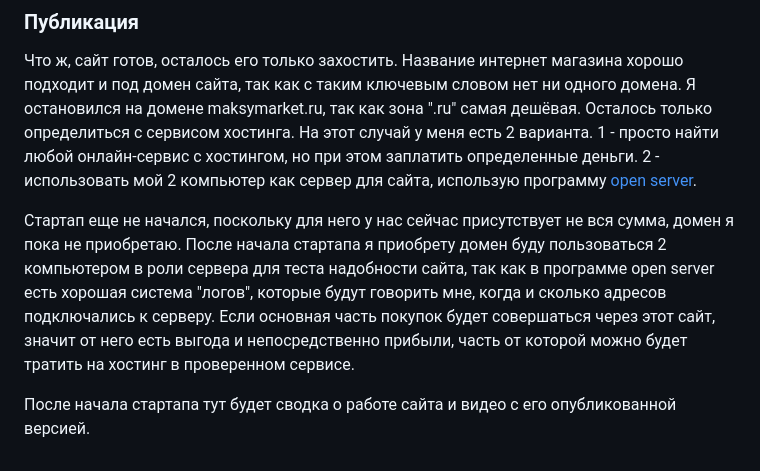
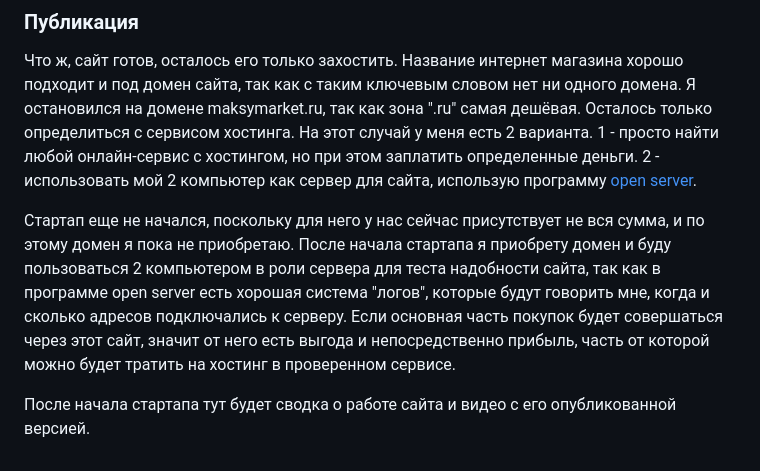
Before and after one commit to NerouN26/MyProjects, a Markdown page: Web_development/MaksyMaret/MaksyMarket_ru.md, the part around the change. Rendered like a GitHub page.

```diff
--- a/Web_development/MaksyMaret/MaksyMarket_ru.md
+++ b/Web_development/MaksyMaret/MaksyMarket_ru.md
@@ -32,6 +32,6 @@
 
 Что ж, сайт готов, осталось его только захостить. Название интернет магазина хорошо подходит и под домен сайта, так как с таким ключевым словом нет ни одного домена. Я остановился на домене maksymarket.ru, так как зона ".ru" самая дешёвая. Осталось только определиться с сервисом хостинга. На этот случай у меня есть 2 варианта. 1 - просто найти любой онлайн-сервис с хостингом, но при этом заплатить определенные деньги. 2 - использовать мой 2 компьютер как сервер для сайта, использую программу [open server](https://ospanel.io).
 
-Стартап еще не начался, поскольку для него у нас сейчас присутствует не вся сумма, домен я пока не приобретаю. После начала стартапа я приобрету домен буду пользоваться 2 компьютером в роли сервера для теста надобности сайта, так как в программе open server есть хорошая система "логов", которые будут говорить мне, когда и сколько адресов подключались к серверу. Если основная часть покупок будет совершаться через этот сайт, значит от него есть выгода и непосредственно прибыли, часть от которой можно будет тратить на хостинг в проверенном сервисе.
+Стартап еще не начался, поскольку для него у нас сейчас присутствует не вся сумма, и по этому домен я пока не приобретаю. После начала стартапа я приобрету домен и буду пользоваться 2 компьютером в роли сервера для теста надобности сайта, так как в программе open server есть хорошая система "логов", которые будут говорить мне, когда и сколько адресов подключались к серверу. Если основная часть покупок будет совершаться через этот сайт, значит от него есть выгода и непосредственно прибыль, часть от которой можно будет тратить на хостинг в проверенном сервисе.
 
 После начала стартапа тут будет сводка о работе сайта и видео с его опубликованной версией.
```
